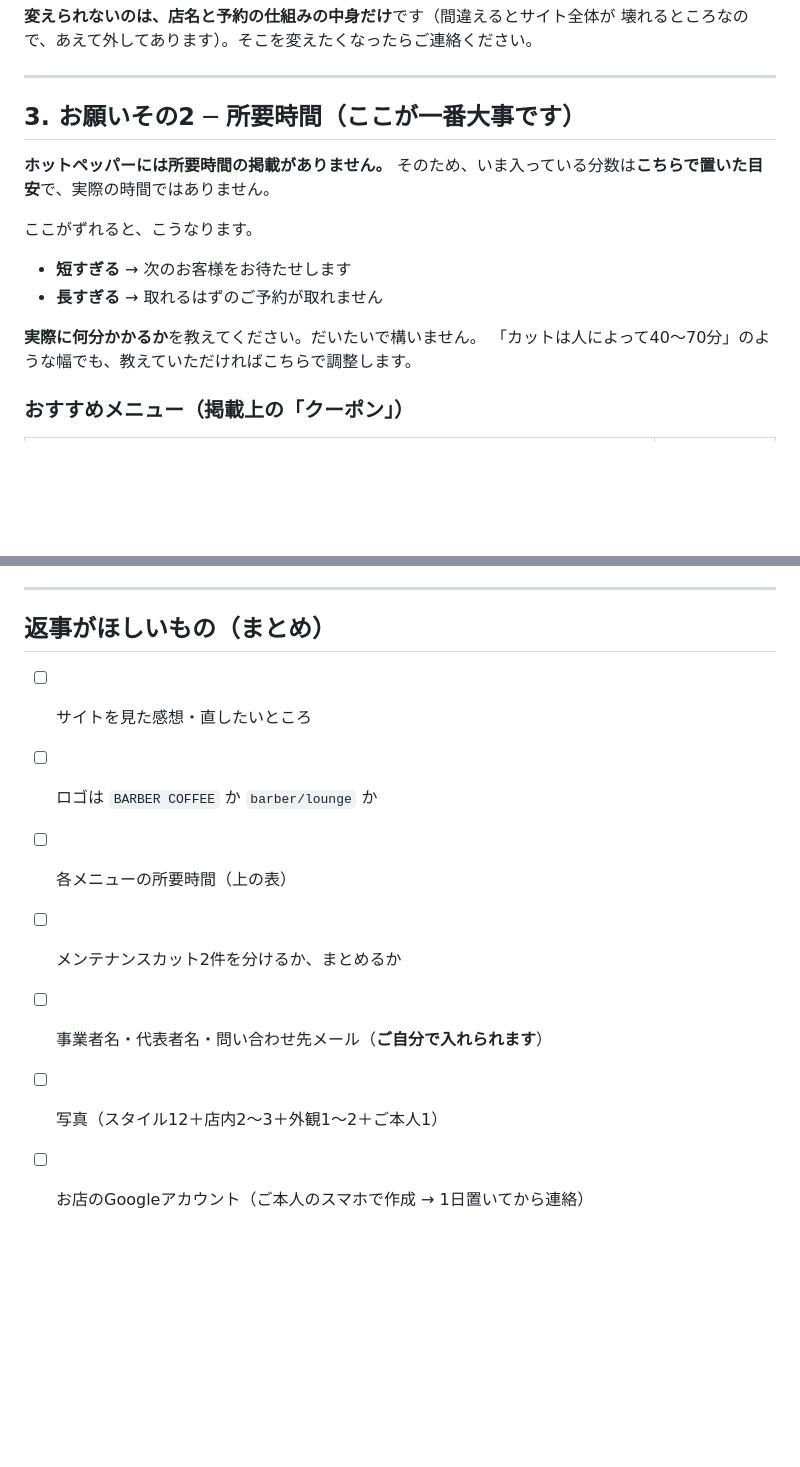
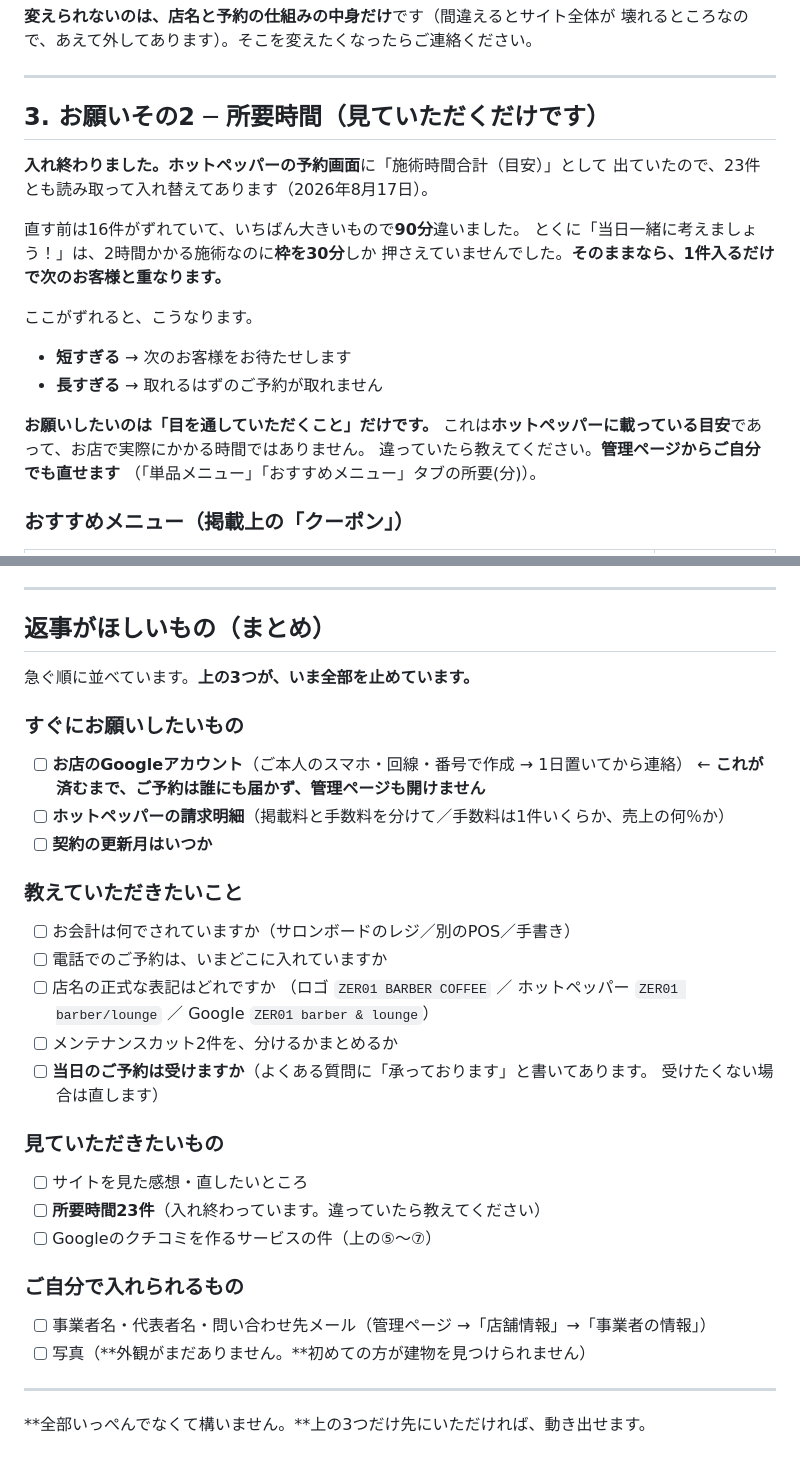
Before and after one commit to andenknt31113/salon-booking-site, a Markdown page: オーナーさんへのお願い.md, 2 parts joined by grey strips. Rendered like a GitHub page; blank space fills up the shorter version.

```diff
--- a/オーナーさんへのお願い.md
+++ b/オーナーさんへのお願い.md
@@ -91,18 +91,24 @@ Aは、ホットペッパーの掲載順が分かると助かります。
 
 ---
 
-## 3. お願いその2 ─ 所要時間（ここが一番大事です）
+## 3. お願いその2 ─ 所要時間（見ていただくだけです）
 
-**ホットペッパーには所要時間の掲載がありません。**
-そのため、いま入っている分数は**こちらで置いた目安**で、実際の時間ではありません。
+**入れ終わりました。**ホットペッパーの**予約画面**に「施術時間合計（目安）」として
+出ていたので、23件とも読み取って入れ替えてあります（2026年8月17日）。
+
+直す前は16件がずれていて、いちばん大きいもので**90分**違いました。
+とくに「当日一緒に考えましょう！」は、2時間かかる施術なのに**枠を30分**しか
+押さえていませんでした。**そのままなら、1件入るだけで次のお客様と重なります。**
 
 ここがずれると、こうなります。
 
 - **短すぎる** → 次のお客様をお待たせします
 - **長すぎる** → 取れるはずのご予約が取れません
 
-**実際に何分かかるか**を教えてください。だいたいで構いません。
-「カットは人によって40〜70分」のような幅でも、教えていただければこちらで調整します。
+**お願いしたいのは「目を通していただくこと」だけです。**
+これは**ホットペッパーに載っている目安**であって、お店で実際にかかる時間ではありません。
+違っていたら教えてください。**管理ページからご自分でも直せます**
+（「単品メニュー」「おすすめメニュー」タブの所要(分)）。
 
 ### おすすめメニュー（掲載上の「クーポン」）
 
@@ -247,10 +299,36 @@ Aは、ホットペッパーの掲載順が分かると助かります。
 
 ## 返事がほしいもの（まとめ）
 
+急ぐ順に並べています。**上の3つが、いま全部を止めています。**
+
+### すぐにお願いしたいもの
+
+- [ ] **お店のGoogleアカウント**（ご本人のスマホ・回線・番号で作成 → 1日置いてから連絡）
+      ← **これが済むまで、ご予約は誰にも届かず、管理ページも開けません**
+- [ ] **ホットペッパーの請求明細**（掲載料と手数料を分けて／手数料は1件いくらか、売上の何％か）
+- [ ] **契約の更新月はいつか**
+
+### 教えていただきたいこと
+
+- [ ] お会計は何でされていますか（サロンボードのレジ／別のPOS／手書き）
+- [ ] 電話でのご予約は、いまどこに入れていますか
+- [ ] 店名の正式な表記はどれですか
+      （ロゴ `ZER01 BARBER COFFEE` ／ ホットペッパー `ZER01 barber/lounge` ／ Google `ZER01 barber & lounge`）
+- [ ] メンテナンスカット2件を、分けるかまとめるか
+- [ ] **当日のご予約は受けますか**（よくある質問に「承っております」と書いてあります。
+      受けたくない場合は直します）
+
+### 見ていただきたいもの
+
 - [ ] サイトを見た感想・直したいところ
-- [ ] ロゴは `BARBER COFFEE` か `barber/lounge` か
-- [ ] 各メニューの所要時間（上の表）
-- [ ] メンテナンスカット2件を分けるか、まとめるか
-- [ ] 事業者名・代表者名・問い合わせ先メール（**ご自分で入れられます**）
-- [ ] 写真（スタイル12＋店内2〜3＋外観1〜2＋ご本人1）
-- [ ] お店のGoogleアカウント（ご本人のスマホで作成 → 1日置いてから連絡）
+- [ ] **所要時間23件**（入れ終わっています。違っていたら教えてください）
+- [ ] Googleのクチコミを作るサービスの件（上の⑤〜⑦）
+
+### ご自分で入れられるもの
+
+- [ ] 事業者名・代表者名・問い合わせ先メール（管理ページ →「店舗情報」→「事業者の情報」）
+- [ ] 写真（**外観がまだありません。**初めての方が建物を見つけられません）
+
+---
+
+**全部いっぺんでなくて構いません。**上の3つだけ先にいただければ、動き出せます。
```
Also changed, not shown: other parts of オーナーさんへのお願い.md (+46 -0 lines).
